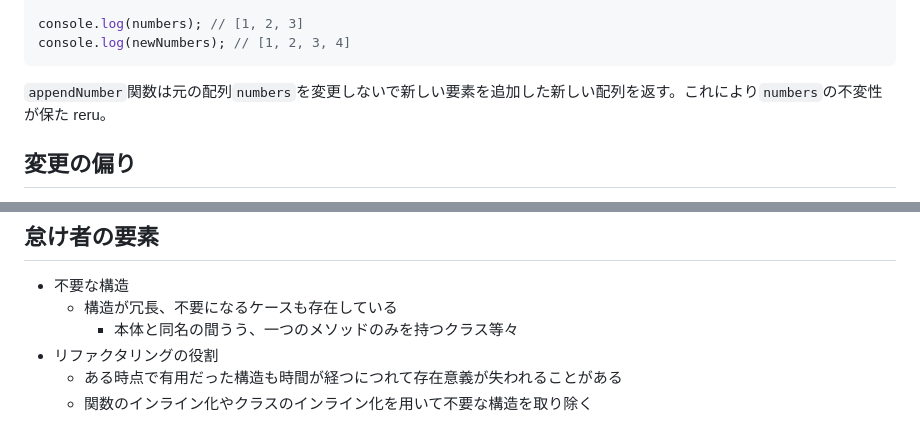
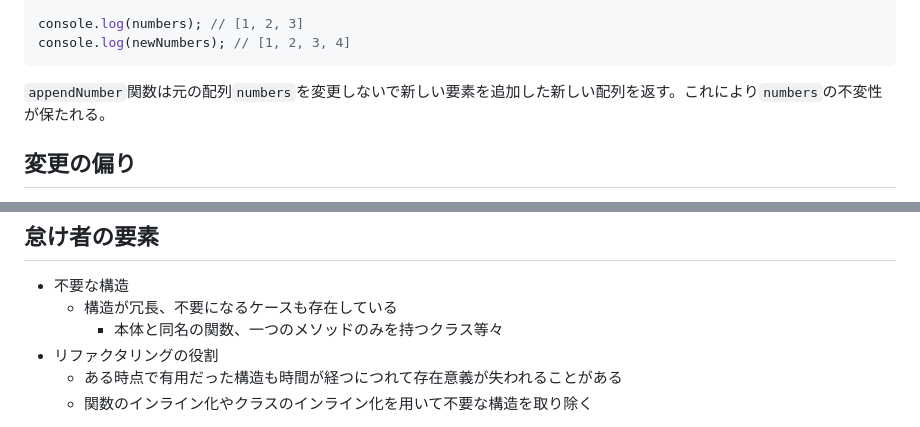
Before and after one commit to arinomurakumo/circle-reading-refactoring, a Markdown page: src/episode-3/README.md, 2 parts joined by grey strips. GitHub-like rendering.

Commit message:
update: fix text

````diff
--- a/src/episode-3/README.md
+++ b/src/episode-3/README.md
@@ -215,7 +215,7 @@ console.log(numbers); // [1, 2, 3]
 console.log(newNumbers); // [1, 2, 3, 4]
 ```
 
-`appendNumber`関数は元の配列`numbers`を変更しないで新しい要素を追加した新しい配列を返す。これにより`numbers`の不変性が保た reru。
+`appendNumber`関数は元の配列`numbers`を変更しないで新しい要素を追加した新しい配列を返す。これにより`numbers`の不変性が保たれる。
 
 ## 変更の偏り
 
@@ -391,7 +391,7 @@ class Circle {
 
 - 不要な構造
   - 構造が冗長、不要になるケースも存在している
-    - 本体と同名の間うう、一つのメソッドのみを持つクラス等々
+    - 本体と同名の関数、一つのメソッドのみを持つクラス等々
 - リファクタリングの役割
   - ある時点で有用だった構造も時間が経つにつれて存在意義が失われることがある
   - 関数のインライン化やクラスのインライン化を用いて不要な構造を取り除く
````
